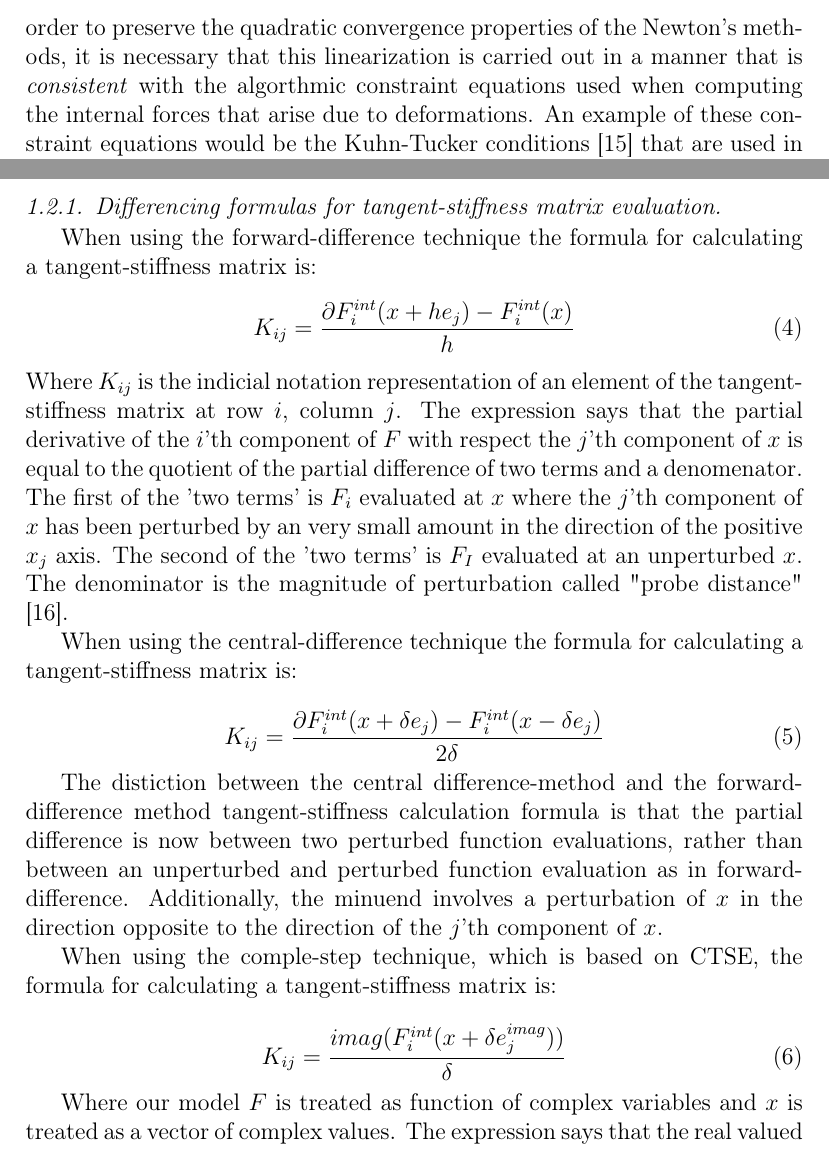
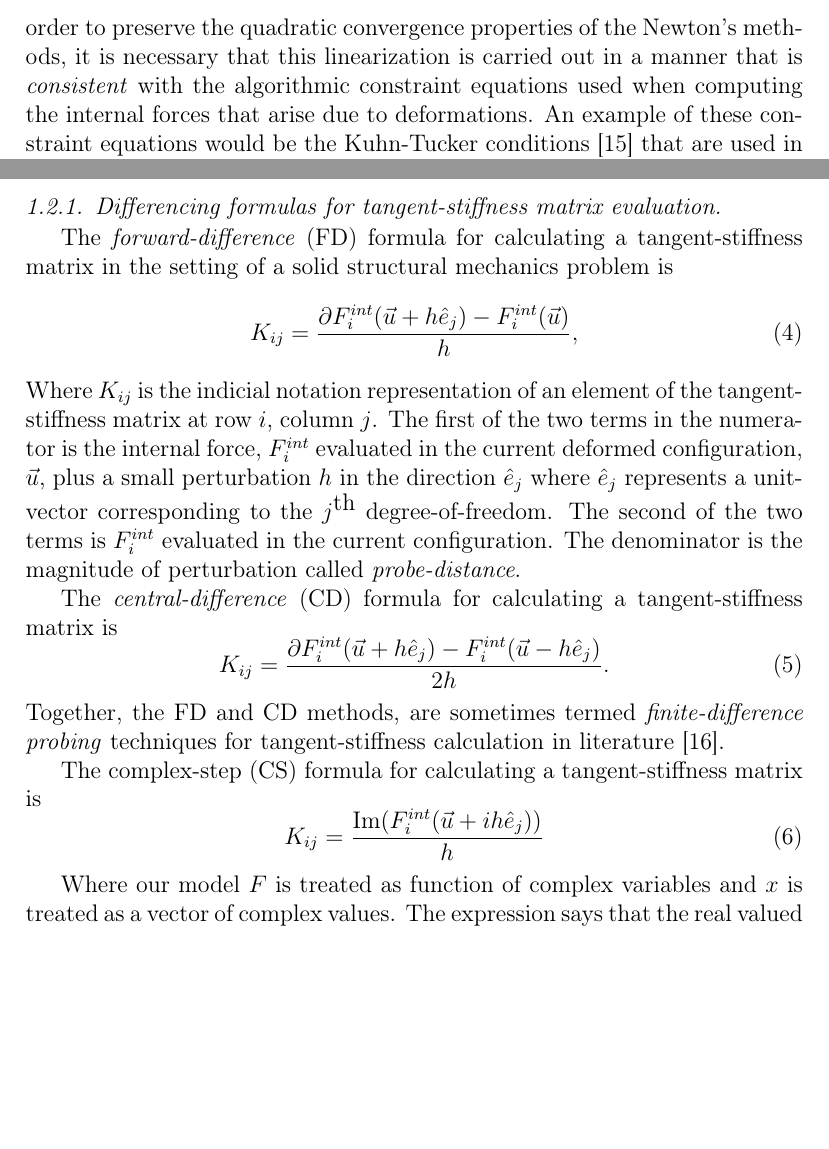
Before and after one commit to johntfoster/Jacobian_Calc_CMAME, a LaTeX paper (jacobian_calc_CMAME.tex): two parts of pages 6 and 7 of 25, joined at a grey line, cut so that both start at the same text, the shorter picture padded with empty space. Compiled offline with pdfLaTeX.

Commit message:
More changes thru Sec. 1.2.1

```diff
--- a/jacobian_calc_CMAME.tex
+++ b/jacobian_calc_CMAME.tex
@@ -208,13 +208,13 @@ The way an AD system works is by first evaluating the innermost function of the
 
 In solid and structural computational mechanics the tangent-stiffness matrix is a linearization operator that describes the stiffness of a system in response to small displacements imposed upon the current configuration of the system.  Mathematically speaking, the tangent-stiffness represents the gradient of a high-dimensional energy surface that ``points'' in the minimum direction. While we've adopted the terminology of solid mechanics, it's important to note that these operators appear in other physical settings and are known by other names, e.g. a \emph{transmisability matrix} in the context of a Poisson problem or, more generally, a \emph{Jacobian matrix} in mathematical optimization.
 
-While, for simplicity, the examples shown in the sequel refer only to linear problems, tangent-stiffness matrices generally arise in the context of non-linear analysis where Newton's method or quasi-Newton's method's are used in the minimization of some residual function.  In this context, the tangent-stiffness matrix can be thought of as the linearization of the system about about a particular configuration.  It has been shown \cite{hughes1978consistent, hughes1978unconditionally} that in order to preserve the quadratic convergence properties of the Newton's methods, it is necessary that this linearization is carried out in a manner that is \emph{consistent} with the algorthmic constraint equations used when computing the internal forces that arise due to deformations.  An example of these constraint equations would be the Kuhn-Tucker conditions \cite{simo1998} that are used in integration of a flow rule for plasticity modeling.  If the continuum tangent-moduli are used in place of the \emph{consistent} or \emph{algorithmic tangent moduli} in the solution of a non-linear solid mechanics problem, convergence may still be achieved, but not in the quadratic manner that makes Newton's method so attractive for this class of problems.  Again, in the setting of non-linear solid mechanics, there is a very small class of material model algorithms in which consistent tangent-stiffness operators can be derived analytically.  Perfect plasticity and plasticity with isotropic hardening used in combination with a general nearest-point projection or \emph{radial return algorithm} are a few examples.  Therefore, when these models (and certainly more complex ones) are implemented into a general purpose computational mechanics code, the tangent-stiffness operators are typically defined via a numerical approximation.
+While, for simplicity, the examples shown in the sequel refer only to linear problems, tangent-stiffness matrices generally arise in the context of non-linear analysis where Newton's method or quasi-Newton's method's are used in the minimization of some residual function.  In this context, the tangent-stiffness matrix can be thought of as the linearization of the system about about a particular configuration.  It has been shown \cite{hughes1978consistent, hughes1978unconditionally} that in order to preserve the quadratic convergence properties of the Newton's methods, it is necessary that this linearization is carried out in a manner that is \emph{consistent} with the algorithmic constraint equations used when computing the internal forces that arise due to deformations.  An example of these constraint equations would be the Kuhn-Tucker conditions \cite{simo1998} that are used in integration of a flow rule for plasticity modeling.  If the continuum tangent-moduli are used in place of the \emph{consistent} or \emph{algorithmic tangent moduli} in the solution of a non-linear solid mechanics problem, convergence may still be achieved, but not in the quadratic manner that makes Newton's method so attractive for this class of problems.  Again, in the setting of non-linear solid mechanics, there is a very small class of material model algorithms in which consistent tangent-stiffness operators can be derived analytically.  Perfect plasticity and plasticity with isotropic hardening used in combination with a general nearest-point projection or \emph{radial return algorithm} are a few examples.  Therefore, when these models (and certainly more complex ones) are implemented into a general purpose computational mechanics code, the tangent-stiffness operators are typically defined via a numerical approximation.
 
 
 In detail, a tangent-stiffness matrix can be described as a collection of the first-order partial derivatives of a vector valued function with respect to each independent vector component of the function for a given vector.   A general mathematical formula for a tangent-stiffness matrix, $K_{ij}$,
 can be expressed in indicial notation as
 %
 \begin{equation}
-  K_{ij} = \left. \frac{\partial F_i}{\partial X_j}\right|_{\vec{X}_0}
+  K_{ij} = \left. \frac{\partial F_i}{\partial X_j}\right|_{\vec{X}_0},
 \end{equation}
 %
@@ -222,35 +222,27 @@ Where $F_i$ is the $i^{\mbox{th}}$ component of the vector valued function, $X_j
 
 \subsubsection{Differencing formulas for tangent-stiffness matrix evaluation.}
 
-When using the forward-difference technique the formula for calculating a tangent-stiffness
-matrix is:
+The \emph{forward-difference} (FD) formula for calculating a tangent-stiffness matrix in the setting of a solid structural mechanics problem is
 %
 \begin{equation}
-  K_{ij} = \frac{\partial F_i^{int}(x + h e_j) - F_i^{int}(x)}{h}
+  K_{ij} = \frac{\partial F_i^{int}(\vec{u} + h \hat{e}_j) - F_i^{int}(\vec{u})}{h},
 \end{equation}
 %
-Where $K_{ij}$ is the indicial notation representation of an element of the tangent-stiffness matrix at row $i$, column $j$. The expression says that the partial derivative of the $i$'th component of $F$ with respect the $j$'th component of $x$ is equal to the quotient of the partial difference of two terms
-and a denomenator. The first of the 'two terms' is $F_i$ evaluated at $x$ where
-the $j$'th component of $x$ has been perturbed by an very small amount in the direction of the
-positive $x_j$ axis. The second of the 'two terms' is $F_I$ evaluated at an unperturbed $x$. The
-denominator is the magnitude of perturbation called "probe distance" \cite{ref-Adaggio}.
+Where $K_{ij}$ is the indicial notation representation of an element of the tangent-stiffness matrix at row $i$, column $j$. The first of the two terms in the numerator is the internal force, $F_i^{int}$ evaluated in the current deformed configuration, $\vec{u}$,  plus a small perturbation $h$ in the direction $\hat{e}_j$ where $\hat{e}_j$ represents a unit-vector corresponding to the $j^{\mbox{th}}$ degree-of-freedom. The second of the two terms is $F_i^{int}$ evaluated in the current configuration. The denominator is the magnitude of perturbation called \emph{probe-distance}.
 
-When using the central-difference technique the formula for calculating a tangent-stiffness matrix
-is:
+The \emph{central-difference} (CD) formula for calculating a tangent-stiffness matrix is
+%
+\begin{equation}
+  K_{ij} = \frac{\partial F_i^{int}(\vec{u} + h \hat{e}_j) - F_i^{int}(\vec{u} - h \hat{e}_j)}{2 h}.
+\end{equation}
+%
+Together, the FD and CD methods, are sometimes termed \emph{finite-difference probing} techniques for tangent-stiffness calculation in literature \cite{ref-Adaggio}.
 
-\begin{equation} K_{ij} = \frac{\partial F_i^{int}(x + \delta e_j) - F_i^{int}(x - \delta
-e_j)}{2\delta} \end{equation}
-
-The distiction between the central difference-method and the forward-difference method
-tangent-stiffness calculation formula is that the partial difference is now between two perturbed
-function evaluations, rather than between an unperturbed and perturbed function evaluation as in
-forward-difference. Additionally, the minuend involves a perturbation of $x$ in the direction opposite to
-the direction of the $j$'th component of $x$.
-
-When using the comple-step technique, which is based on CTSE, the formula for calculating a
-tangent-stiffness matrix is:
-
-\begin{equation} K_{ij} = \frac{imag(F_i^{int}(x + \delta e_j^{imag}))}{\delta} \end{equation}
+The complex-step (CS) formula for calculating a tangent-stiffness matrix is
+%
+\begin{equation}
+  K_{ij} = \frac{\mbox{Im}(F_i^{int}(\vec{u} + i h \hat{e}_j))}{h}
+\end{equation}
 
 Where our model $F$ is treated as function of complex variables and $x$ is treated as a vector of
 complex values. The expression says that the real valued partial derivative of the $i$'th component of $F$
```
Also changed, not shown: jacobian_calc_CMAME.tex (4 more changed lines).
